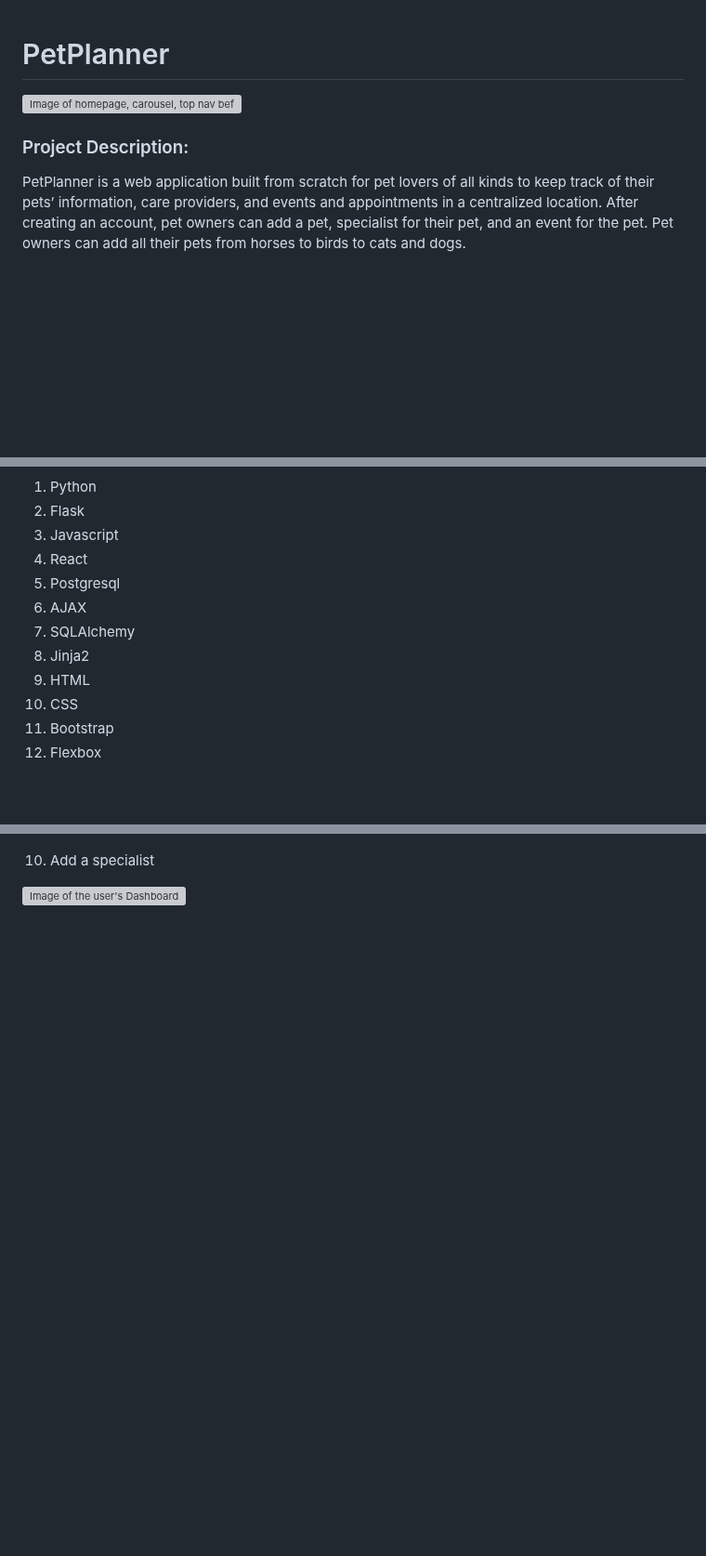
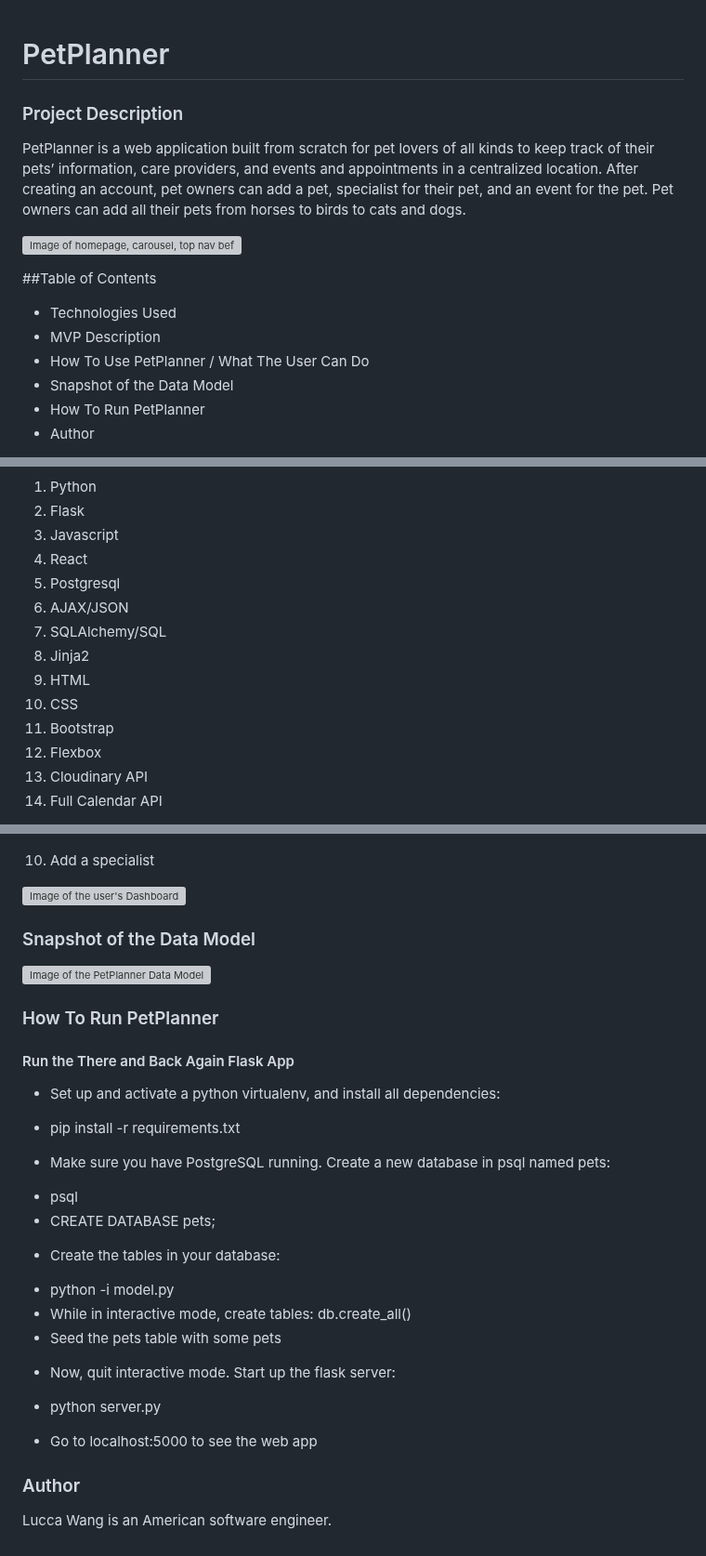
Before and after one commit to LuccaWang1/PetPlanner, a Markdown page: README.md, 3 parts joined by grey strips. Shown at 93% size. GitHub-like rendering; blank space fills up the shorter version; grey boxes are pictures that could not be loaded.

Commit message:
Saving added info to README

```diff
--- a/README.md
+++ b/README.md
@@ -1,7 +1,15 @@
 # PetPlanner
+
+### Project Description
+PetPlanner is a web application built from scratch for pet lovers of all kinds to keep track of their pets’ information, care providers, and events and appointments in a centralized location. After creating an account, pet owners can add a pet, specialist for their pet, and an event for the pet. Pet owners can add all their pets from horses to birds to cats and dogs.
 
 ![Image of homepage, carousel, top nav before logging in/while logged out](/static/images/Readme_Markdown/petplanner_Homepage_Horse.png)
 
-### Project Description:
-PetPlanner is a web application built from scratch for pet lovers of all kinds to keep track of their pets’ information, care providers, and events and appointments in a centralized location. After creating an account, pet owners can add a pet, specialist for their pet, and an event for the pet. Pet owners can add all their pets from horses to birds to cats and dogs.
+##Table of Contents
+- Technologies Used
+- MVP Description
+- How To Use PetPlanner / What The User Can Do
+- Snapshot of the Data Model
+- How To Run PetPlanner
+- Author
 
@@ -13,11 +19,13 @@ PetPlanner is a web application built from scratch for pet lovers of all kinds t
 3. Javascript
 4. React
 5. Postgresql
-6. AJAX
-7. SQLAlchemy
+6. AJAX/JSON
+7. SQLAlchemy/SQL
 8. Jinja2
 9. HTML
 10. CSS
 11. Bootstrap
 12. Flexbox
+13. Cloudinary API
+14. Full Calendar API
 
@@ -80,3 +90,26 @@ The buttons contain hover and active css for visible changes for the user. And w
 10. Add a specialist
 
 ![Image of the user's Dashboard](/static/images/Readme_Markdown/petplanner_Add_A_Specialist.png)
+
+### Snapshot of the Data Model
+
+![Image of the PetPlanner Data Model](/static/images/Readme_Markdown/petplanner_Data_Model.png)
+
+### How To Run PetPlanner
+
+#### Run the There and Back Again Flask App
+- Set up and activate a python virtualenv, and install all dependencies:
+* pip install -r requirements.txt
+- Make sure you have PostgreSQL running. Create a new database in psql named pets:
+* psql
+* CREATE DATABASE pets;
+- Create the tables in your database:
+* python -i model.py
+* While in interactive mode, create tables: db.create_all()
+* Seed the pets table with some pets
+- Now, quit interactive mode. Start up the flask server:
+* python server.py
+- Go to localhost:5000 to see the web app
+
+### Author
+Lucca Wang is an American software engineer.
```
Also changed, not shown: other parts of README.md (+5 -5 lines).
